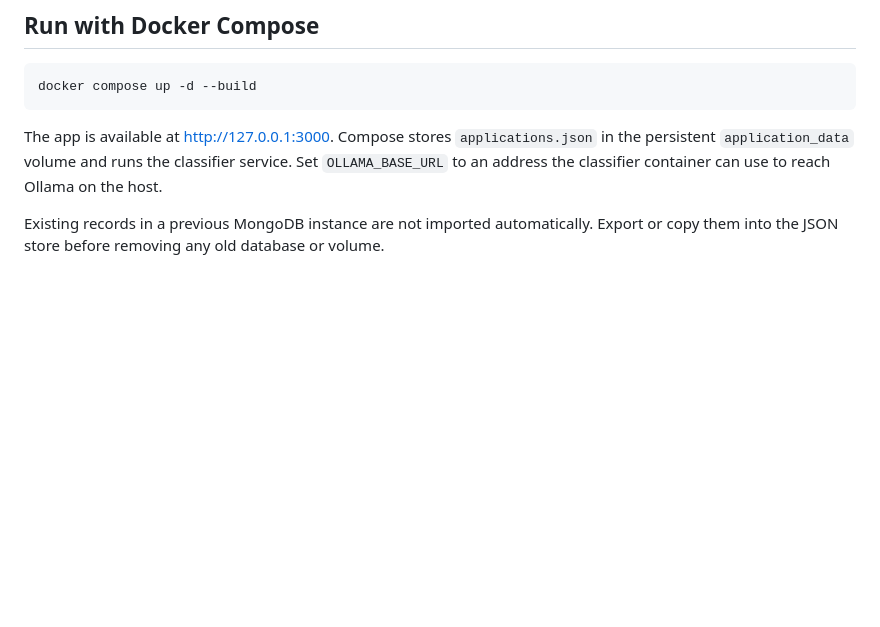
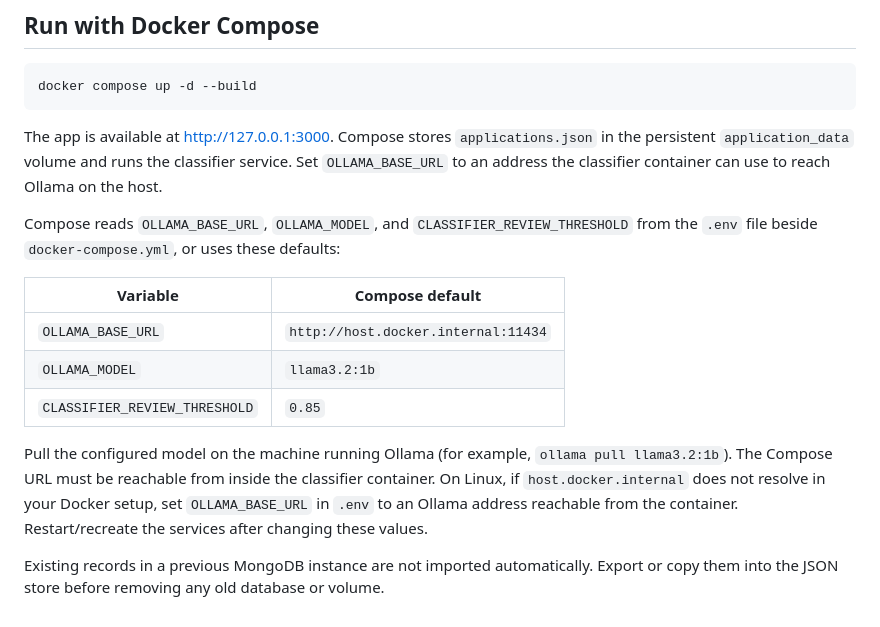
Before and after one commit to debanjana-a11y/job-application-tracker, a Markdown page: README.md, the part around one of its changes. Rendered like a GitHub page; blank space fills up the shorter version.

```diff
--- a/README.md
+++ b/README.md
@@ -49,4 +74,14 @@ docker compose up -d --build
 
 The app is available at [http://127.0.0.1:3000](http://127.0.0.1:3000). Compose stores `applications.json` in the persistent `application_data` volume and runs the classifier service. Set `OLLAMA_BASE_URL` to an address the classifier container can use to reach Ollama on the host.
 
+Compose reads `OLLAMA_BASE_URL`, `OLLAMA_MODEL`, and `CLASSIFIER_REVIEW_THRESHOLD` from the `.env` file beside `docker-compose.yml`, or uses these defaults:
+
+| Variable | Compose default |
+| --- | --- |
+| `OLLAMA_BASE_URL` | `http://host.docker.internal:11434` |
+| `OLLAMA_MODEL` | `llama3.2:1b` |
+| `CLASSIFIER_REVIEW_THRESHOLD` | `0.85` |
+
+Pull the configured model on the machine running Ollama (for example, `ollama pull llama3.2:1b`). The Compose URL must be reachable from inside the classifier container. On Linux, if `host.docker.internal` does not resolve in your Docker setup, set `OLLAMA_BASE_URL` in `.env` to an Ollama address reachable from the container. Restart/recreate the services after changing these values.
+
 Existing records in a previous MongoDB instance are not imported automatically. Export or copy them into the JSON store before removing any old database or volume.
```
Also changed, not shown: other parts of README.md (+27 -2 lines).
